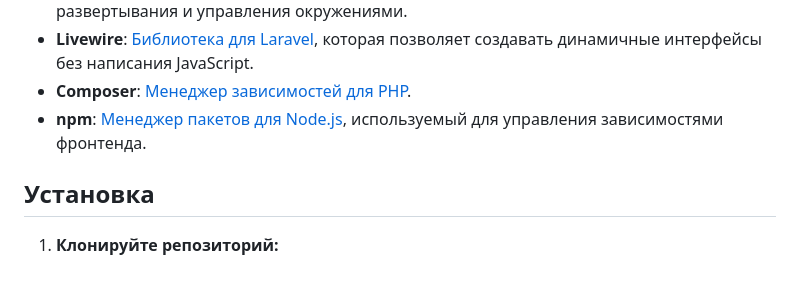
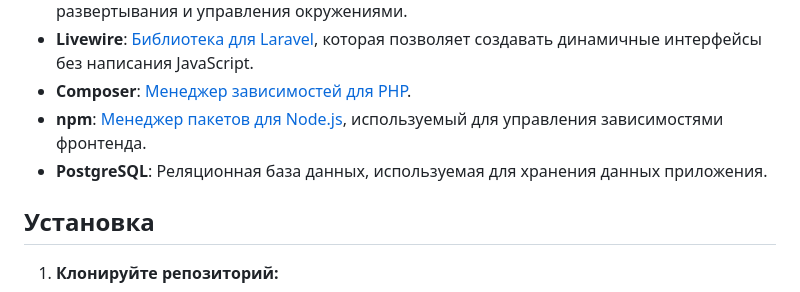
Before and after one commit to Rubin-11/CoffeShop, a Markdown page: README.md, the part around the change. Rendered like a GitHub page.

Commit message:
Добавлена технология PostgreSQL

```diff
--- a/README.md
+++ b/README.md
@@ -13,6 +13,7 @@ Coffee-Shop предоставляет удобную платформу для
 - **Livewire**: [Библиотека для Laravel](https://laravel-livewire.com/), которая позволяет создавать динамичные интерфейсы без написания JavaScript.
 - **Composer**: [Менеджер зависимостей для PHP](https://getcomposer.org/).
 - **npm**: [Менеджер пакетов для Node.js](https://nodejs.org/en), используемый для управления зависимостями фронтенда.
+- **PostgreSQL**: Реляционная база данных, используемая для хранения данных приложения.
 
 ## Установка
 
```
